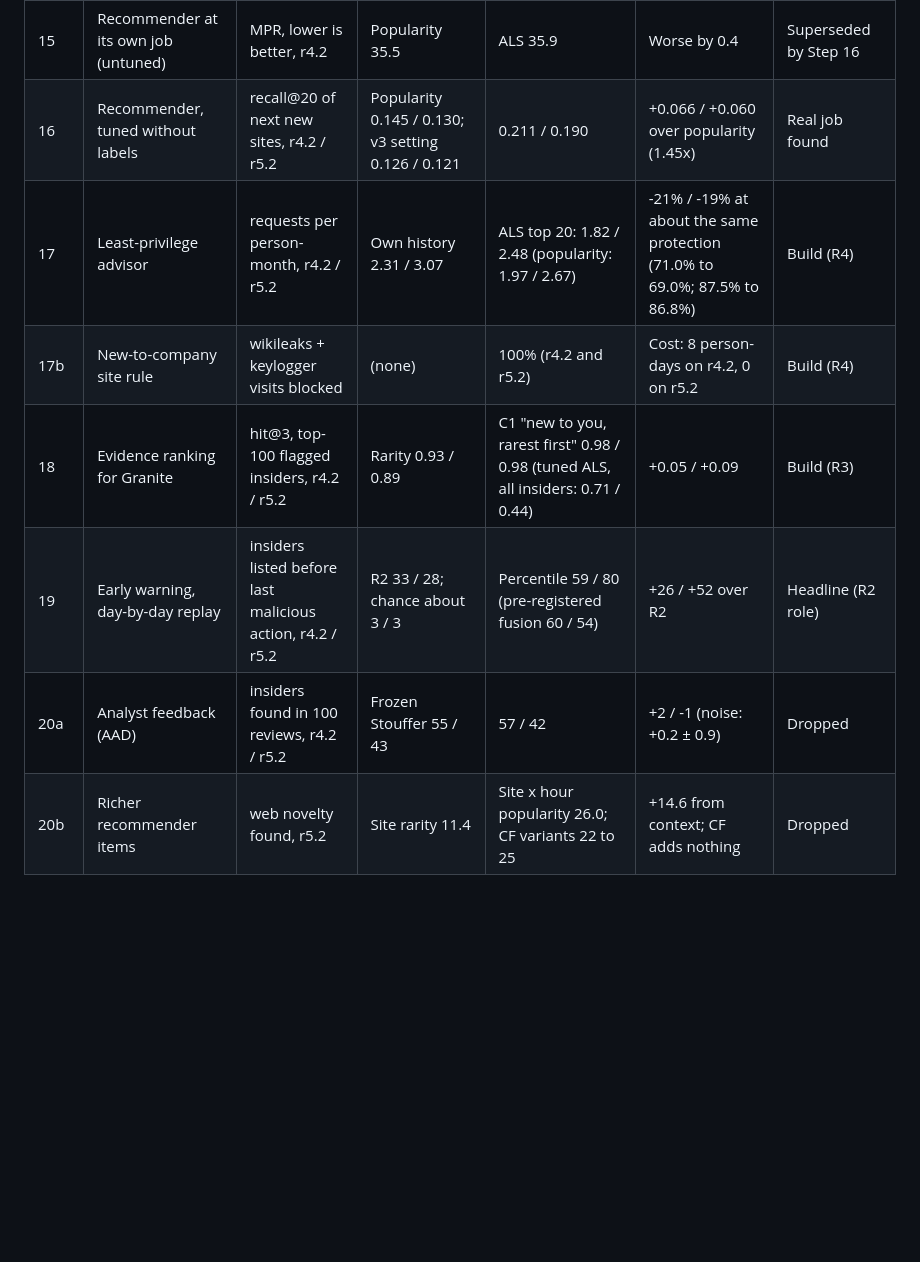
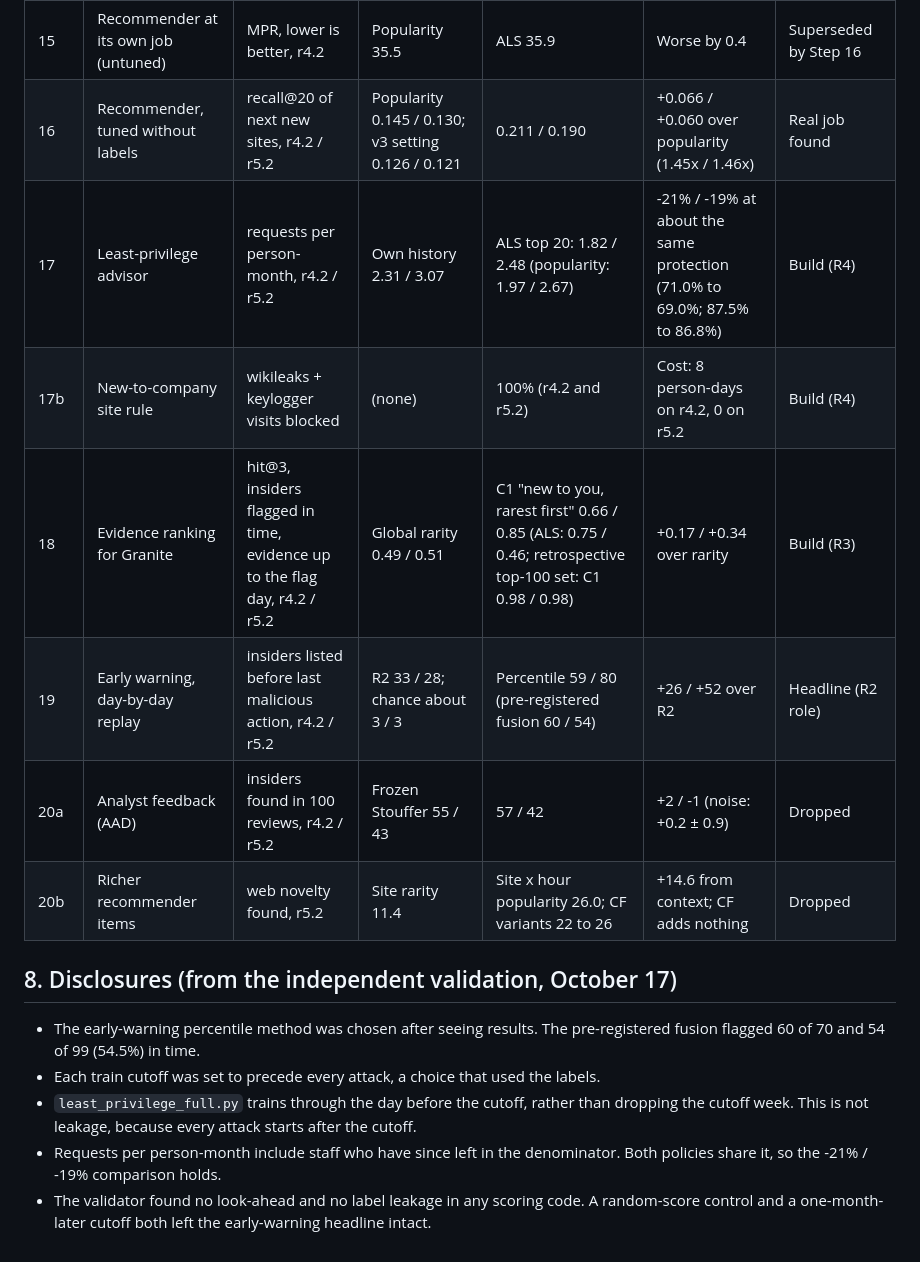
Before and after one commit to theMehrad/IBMZDatathon2026, a Markdown page: feasibility/Verified_Numbers.md, the part around one of its changes. GitHub-like rendering; blank space fills up the shorter version.

```diff
--- a/feasibility/Verified_Numbers.md
+++ b/feasibility/Verified_Numbers.md
@@ -121,10 +137,18 @@ Use this table wherever steps are listed: the notebook, the plan, the briefing a
 | 13 | Snooper signal | snoopers in top 100, r5.2 | Naive new computers 10.9 of 30 | Weekly persistence + roaming discount 27 of 30 (ownership, naive and ALS alike) | +16 | Persistence, not ALS |
 | 14 | Equal budget, 100 reviews | insiders found, r4.2 / r5.2 | R2 44 / 39 | Stouffer 55 / 43; four queues 42 / 53 | Stouffer +11 / +4 | Fusion as default |
 | 15 | Recommender at its own job (untuned) | MPR, lower is better, r4.2 | Popularity 35.5 | ALS 35.9 | Worse by 0.4 | Superseded by Step 16 |
-| 16 | Recommender, tuned without labels | recall@20 of next new sites, r4.2 / r5.2 | Popularity 0.145 / 0.130; v3 setting 0.126 / 0.121 | 0.211 / 0.190 | +0.066 / +0.060 over popularity (1.45x) | Real job found |
+| 16 | Recommender, tuned without labels | recall@20 of next new sites, r4.2 / r5.2 | Popularity 0.145 / 0.130; v3 setting 0.126 / 0.121 | 0.211 / 0.190 | +0.066 / +0.060 over popularity (1.45x / 1.46x) | Real job found |
 | 17 | Least-privilege advisor | requests per person-month, r4.2 / r5.2 | Own history 2.31 / 3.07 | ALS top 20: 1.82 / 2.48 (popularity: 1.97 / 2.67) | -21% / -19% at about the same protection (71.0% to 69.0%; 87.5% to 86.8%) | Build (R4) |
 | 17b | New-to-company site rule | wikileaks + keylogger visits blocked | (none) | 100% (r4.2 and r5.2) | Cost: 8 person-days on r4.2, 0 on r5.2 | Build (R4) |
-| 18 | Evidence ranking for Granite | hit@3, top-100 flagged insiders, r4.2 / r5.2 | Rarity 0.93 / 0.89 | C1 "new to you, rarest first" 0.98 / 0.98 (tuned ALS, all insiders: 0.71 / 0.44) | +0.05 / +0.09 | Build (R3) |
+| 18 | Evidence ranking for Granite | hit@3, insiders flagged in time, evidence up to the flag day, r4.2 / r5.2 | Global rarity 0.49 / 0.51 | C1 "new to you, rarest first" 0.66 / 0.85 (ALS: 0.75 / 0.46; retrospective top-100 set: C1 0.98 / 0.98) | +0.17 / +0.34 over rarity | Build (R3) |
 | 19 | Early warning, day-by-day replay | insiders listed before last malicious action, r4.2 / r5.2 | R2 33 / 28; chance about 3 / 3 | Percentile 59 / 80 (pre-registered fusion 60 / 54) | +26 / +52 over R2 | Headline (R2 role) |
 | 20a | Analyst feedback (AAD) | insiders found in 100 reviews, r4.2 / r5.2 | Frozen Stouffer 55 / 43 | 57 / 42 | +2 / -1 (noise: +0.2 ± 0.9) | Dropped |
-| 20b | Richer recommender items | web novelty found, r5.2 | Site rarity 11.4 | Site x hour popularity 26.0; CF variants 22 to 25 | +14.6 from context; CF adds nothing | Dropped |
+| 20b | Richer recommender items | web novelty found, r5.2 | Site rarity 11.4 | Site x hour popularity 26.0; CF variants 22 to 26 | +14.6 from context; CF adds nothing | Dropped |
+
+## 8. Disclosures (from the independent validation, October 17)
+
+- The early-warning percentile method was chosen after seeing results. The pre-registered fusion flagged 60 of 70 and 54 of 99 (54.5%) in time.
+- Each train cutoff was set to precede every attack, a choice that used the labels.
+- `least_privilege_full.py` trains through the day before the cutoff, rather than dropping the cutoff week. This is not leakage, because every attack starts after the cutoff.
+- Requests per person-month include staff who have since left in the denominator. Both policies share it, so the -21% / -19% comparison holds.
+- The validator found no look-ahead and no label leakage in any scoring code. A random-score control and a one-month-later cutoff both left the early-warning headline intact.
```
Also changed, not shown: other parts of feasibility/Verified_Numbers.md (+20 -4 lines), Build_Plan.md (+5 -4 lines), README.md (+1 -1 lines), figures/levels.png, 2 other files.
